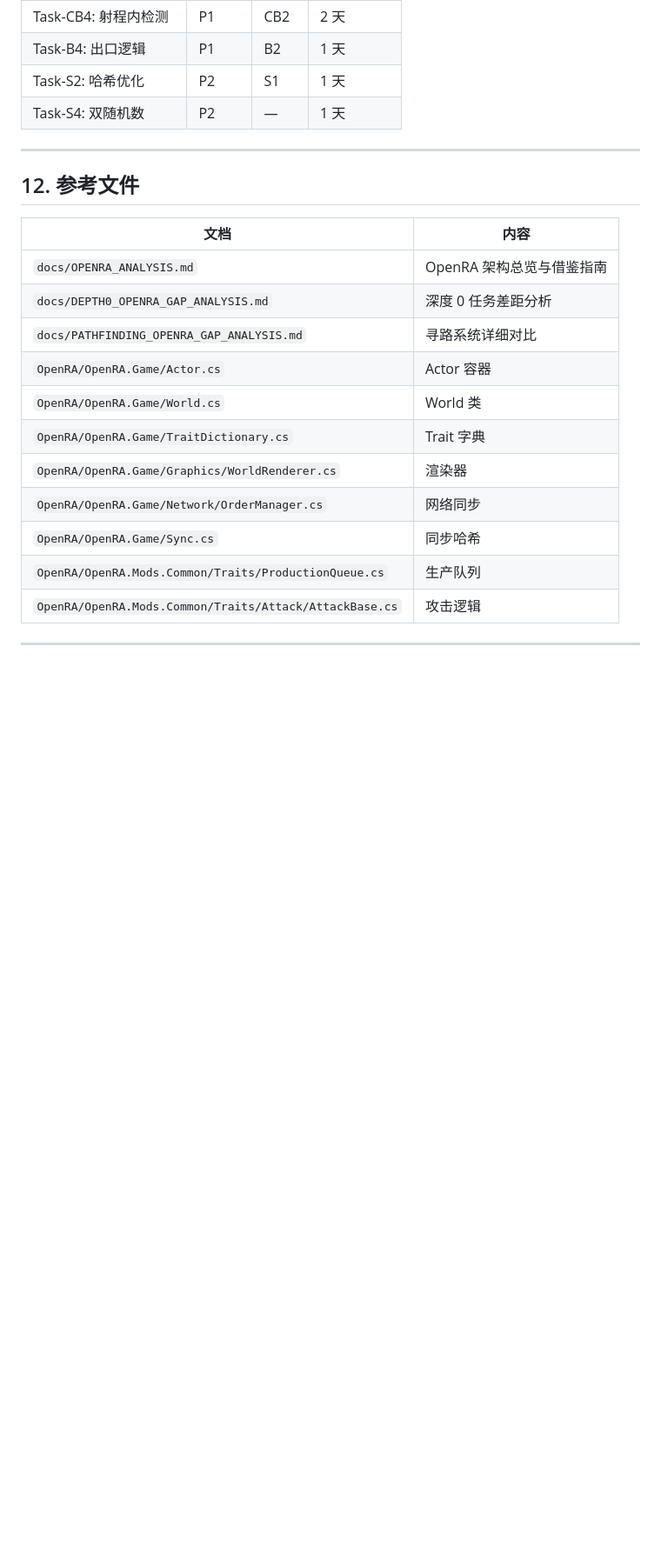
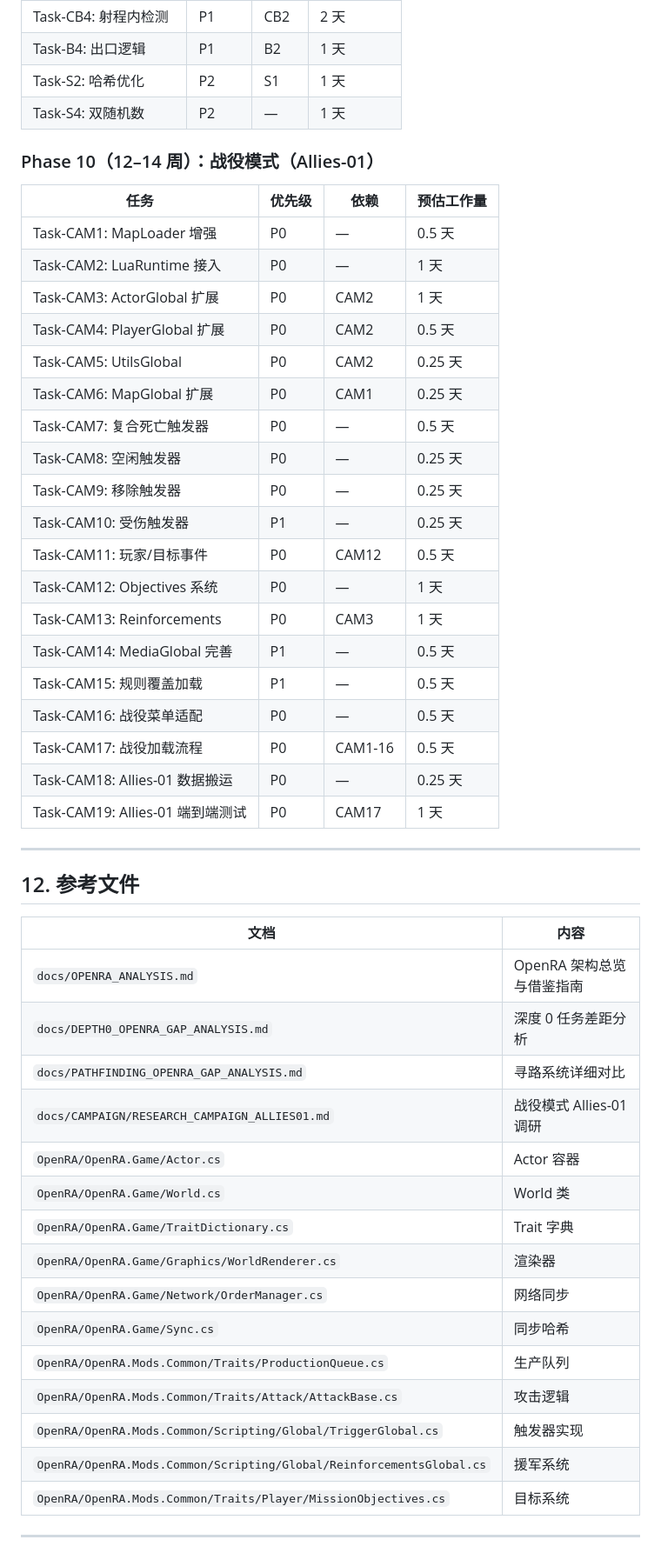
Before and after one commit to litong-n99/CnC_Remake, a Markdown page: docs/tasks.md, the part around one of its changes. Shown at 87% size. GitHub-like rendering; blank space fills up the shorter version.

```diff
--- a/docs/tasks.md
+++ b/docs/tasks.md
@@ -601,6 +687,30 @@ class WithSpriteBody : ITick, IRender {
 | Task-S2: 哈希优化 | P2 | S1 | 1 天 |
 | Task-S4: 双随机数 | P2 | — | 1 天 |
 
+### Phase 10（12–14 周）：战役模式（Allies-01）
+
+| 任务 | 优先级 | 依赖 | 预估工作量 |
+|------|--------|------|-----------|
+| Task-CAM1: MapLoader 增强 | P0 | — | 0.5 天 |
+| Task-CAM2: LuaRuntime 接入 | P0 | — | 1 天 |
+| Task-CAM3: ActorGlobal 扩展 | P0 | CAM2 | 1 天 |
+| Task-CAM4: PlayerGlobal 扩展 | P0 | CAM2 | 0.5 天 |
+| Task-CAM5: UtilsGlobal | P0 | CAM2 | 0.25 天 |
+| Task-CAM6: MapGlobal 扩展 | P0 | CAM1 | 0.25 天 |
+| Task-CAM7: 复合死亡触发器 | P0 | — | 0.5 天 |
+| Task-CAM8: 空闲触发器 | P0 | — | 0.25 天 |
+| Task-CAM9: 移除触发器 | P0 | — | 0.25 天 |
+| Task-CAM10: 受伤触发器 | P1 | — | 0.25 天 |
+| Task-CAM11: 玩家/目标事件 | P0 | CAM12 | 0.5 天 |
+| Task-CAM12: Objectives 系统 | P0 | — | 1 天 |
+| Task-CAM13: Reinforcements | P0 | CAM3 | 1 天 |
+| Task-CAM14: MediaGlobal 完善 | P1 | — | 0.5 天 |
+| Task-CAM15: 规则覆盖加载 | P1 | — | 0.5 天 |
+| Task-CAM16: 战役菜单适配 | P0 | — | 0.5 天 |
+| Task-CAM17: 战役加载流程 | P0 | CAM1-16 | 0.5 天 |
+| Task-CAM18: Allies-01 数据搬运 | P0 | — | 0.25 天 |
+| Task-CAM19: Allies-01 端到端测试 | P0 | CAM17 | 1 天 |
+
 ---
 
 ## 12. 参考文件
@@ -610,6 +720,7 @@ class WithSpriteBody : ITick, IRender {
 | `docs/OPENRA_ANALYSIS.md` | OpenRA 架构总览与借鉴指南 |
 | `docs/DEPTH0_OPENRA_GAP_ANALYSIS.md` | 深度 0 任务差距分析 |
 | `docs/PATHFINDING_OPENRA_GAP_ANALYSIS.md` | 寻路系统详细对比 |
+| `docs/CAMPAIGN/RESEARCH_CAMPAIGN_ALLIES01.md` | 战役模式 Allies-01 调研 |
 | `OpenRA/OpenRA.Game/Actor.cs` | Actor 容器 |
 | `OpenRA/OpenRA.Game/World.cs` | World 类 |
 | `OpenRA/OpenRA.Game/TraitDictionary.cs` | Trait 字典 |
@@ -618,6 +729,9 @@ class WithSpriteBody : ITick, IRender {
 | `OpenRA/OpenRA.Game/Sync.cs` | 同步哈希 |
 | `OpenRA/OpenRA.Mods.Common/Traits/ProductionQueue.cs` | 生产队列 |
 | `OpenRA/OpenRA.Mods.Common/Traits/Attack/AttackBase.cs` | 攻击逻辑 |
+| `OpenRA/OpenRA.Mods.Common/Scripting/Global/TriggerGlobal.cs` | 触发器实现 |
+| `OpenRA/OpenRA.Mods.Common/Scripting/Global/ReinforcementsGlobal.cs` | 援军系统 |
+| `OpenRA/OpenRA.Mods.Common/Traits/Player/MissionObjectives.cs` | 目标系统 |
 
 ---
 
```
Also changed, not shown: other parts of docs/tasks.md (+98 -12 lines), docs/CAMPAIGN/RESEARCH_CAMPAIGN_ALLIES01.md (added, +378 -0 lines).
